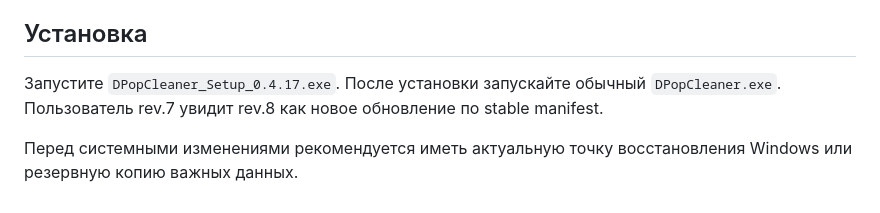
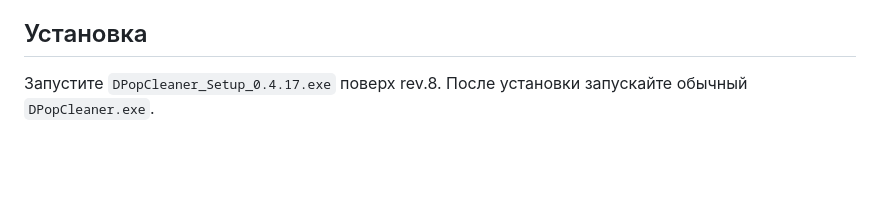
Before and after one commit to elesnichenko1-droid/dpopcleaner-site, a Markdown page: release/RELEASE_NOTES_0.4.17.md, the part around one of its changes. GitHub-like rendering; blank space fills up the shorter version.

```diff
--- a/release/RELEASE_NOTES_0.4.17.md
+++ b/release/RELEASE_NOTES_0.4.17.md
@@ -43,6 +32,4 @@ Stable manifest для **revision 8** публикуется только пос
 
 ## Установка
 
-Запустите `DPopCleaner_Setup_0.4.17.exe`. После установки запускайте обычный `DPopCleaner.exe`. Пользователь rev.7 увидит rev.8 как новое обновление по stable manifest.
-
-Перед системными изменениями рекомендуется иметь актуальную точку восстановления Windows или резервную копию важных данных.
+Запустите `DPopCleaner_Setup_0.4.17.exe` поверх rev.8. После установки запускайте обычный `DPopCleaner.exe`.
```
Also changed, not shown: other parts of release/RELEASE_NOTES_0.4.17.md (+20 -31 lines).
